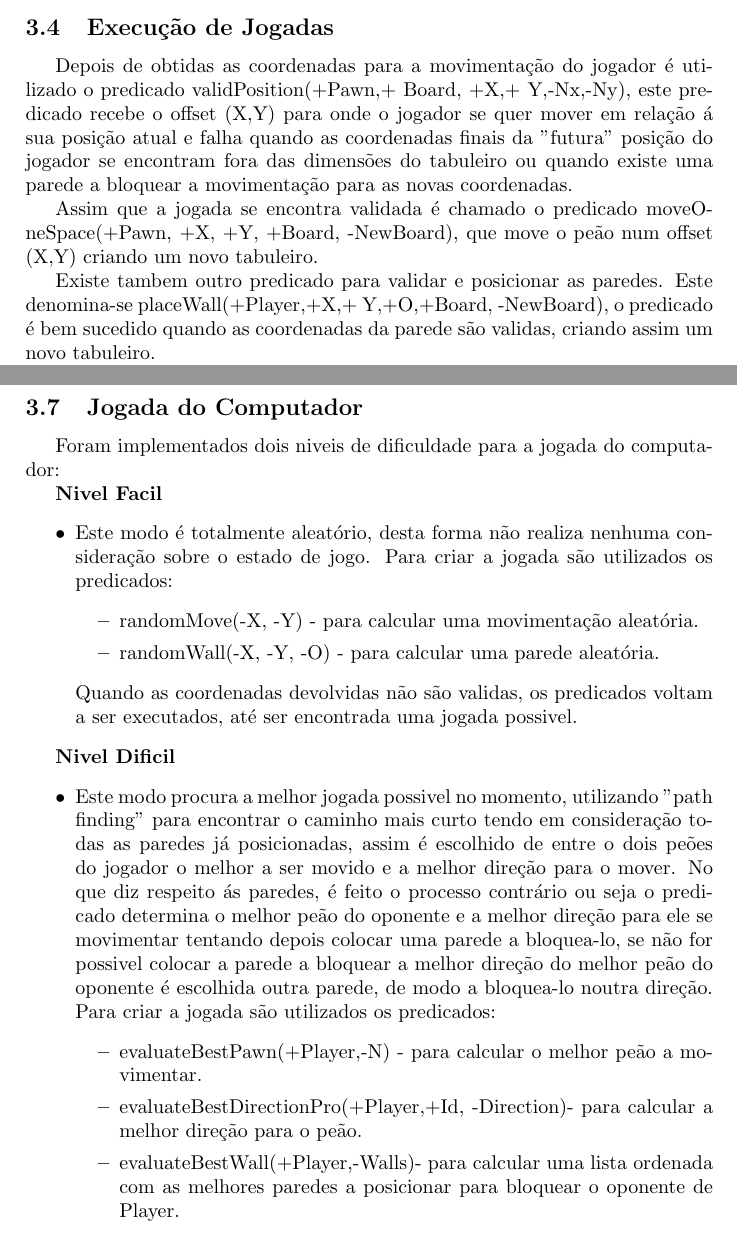
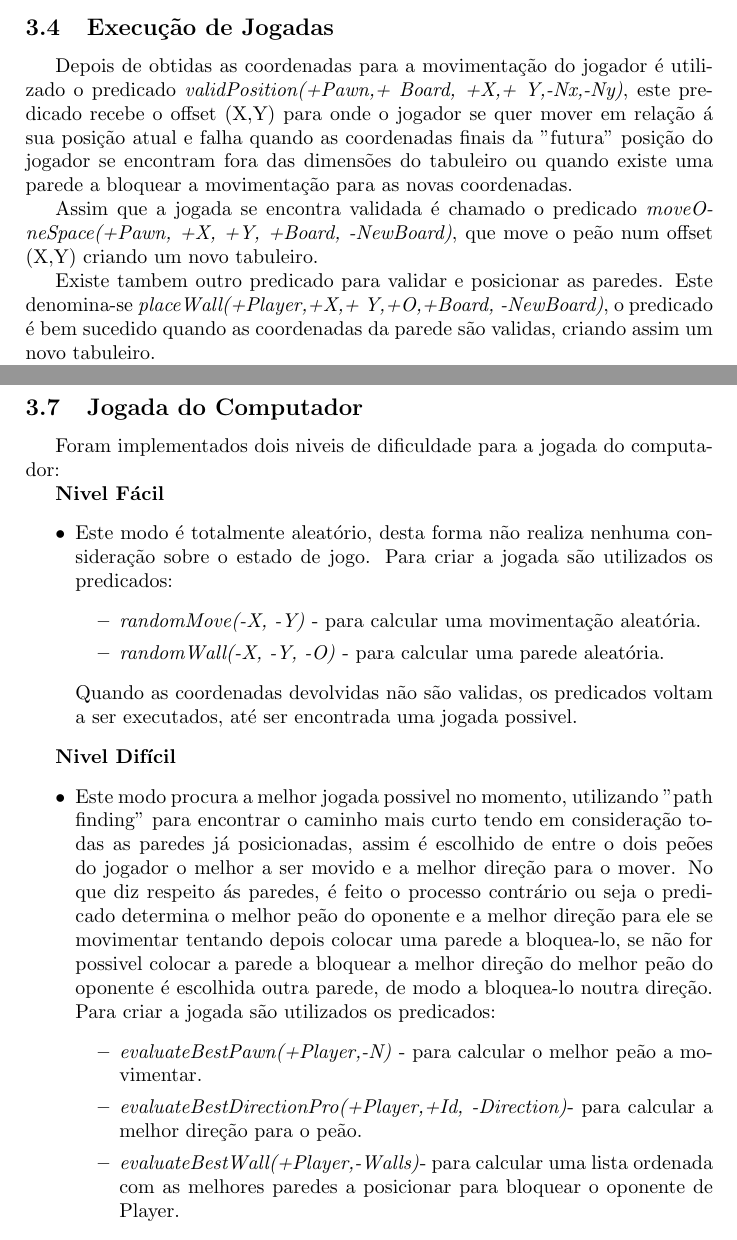
Before and after one commit to bmpj13/FEUP-PLOG01, a LaTeX document (Report/blockade.tex): two parts of pages 8 and 9 of 13, joined at a grey line, cut so that both start at the same text. Compiled offline with pdfLaTeX.

Commit message:
minor fixes on report

```diff
--- a/Report/blockade.tex
+++ b/Report/blockade.tex
@@ -120,14 +120,14 @@ As jogadas são obtidas através do input do jogador ou através dos algoritmos
 \newpage
 \subsection{Execução de Jogadas}
 
-Depois de obtidas as coordenadas para a movimentação do jogador é utilizado o predicado validPosition(+Pawn,+ Board, +X,+ Y,-Nx,-Ny), este predicado recebe o offset (X,Y) para onde o jogador se quer mover em relação á sua posição atual e falha quando as coordenadas finais da ''futura'' posição do jogador se encontram fora das dimensões do tabuleiro ou quando existe uma parede a bloquear a movimentação para as novas coordenadas.
-\par Assim que a jogada se encontra validada é chamado o predicado moveOneSpace(+Pawn, +X, +Y, +Board, -NewBoard), que move o peão num offset (X,Y) criando um novo tabuleiro.
-\par Existe tambem outro predicado para validar e posicionar as paredes. Este denomina-se placeWall(+Player,+X,+ Y,+O,+Board, -NewBoard),  o predicado é bem sucedido quando as coordenadas da parede são validas, criando assim um novo tabuleiro.
+Depois de obtidas as coordenadas para a movimentação do jogador é utilizado o predicado \textit{validPosition(+Pawn,+ Board, +X,+ Y,-Nx,-Ny)}, este predicado recebe o offset (X,Y) para onde o jogador se quer mover em relação á sua posição atual e falha quando as coordenadas finais da ''futura'' posição do jogador se encontram fora das dimensões do tabuleiro ou quando existe uma parede a bloquear a movimentação para as novas coordenadas.
+\par Assim que a jogada se encontra validada é chamado o predicado \textit{moveOneSpace(+Pawn, +X, +Y, +Board, -NewBoard)}, que move o peão num offset (X,Y) criando um novo tabuleiro.
+\par Existe tambem outro predicado para validar e posicionar as paredes. Este denomina-se \textit{placeWall(+Player,+X,+ Y,+O,+Board, -NewBoard)},  o predicado é bem sucedido quando as coordenadas da parede são validas, criando assim um novo tabuleiro.
 \par No entanto o predicado fallha quando as coordenadas são invalidas devido a um dos motivos:
 \begin{itemize}
-\item A parede está para lá dos limites do tabuleiro
-\item A parede está cruzada com outra parede
-\item A parede bloqueia completamente o jogador (ou seja quando o posicionamente da parede impossibilita que um dos peões deixe de ter um caminho para as bases adversárias)
+	\item A parede está para lá dos limites do tabuleiro
+	\item A parede está cruzada com outra parede
+	\item A parede bloqueia completamente o jogador (ou seja quando o posicionamente da parede impossibilita que um dos peões deixe de ter um caminho para as bases adversárias)
 \end{itemize}
 
 Estes predicados podem ser encontrados no ficheiro board/logic.pl.
@@ -157,25 +157,25 @@ Se alguns dos jogadores chegar ao seu objetivo, i.e. a uma das bases do oponente
 
 Foram implementados dois niveis de dificuldade para a jogada do computador:
 
-\textbf{Nivel Facil}
+\textbf{Nivel Fácil}
 \begin{itemize}
 \item Este modo é totalmente aleatório, desta forma não realiza nenhuma consideração sobre o estado de jogo. Para criar a jogada são utilizados os predicados:
 	\begin{itemize}
-		\item randomMove(-X, -Y) - para calcular uma movimentação aleatória.
-		\item randomWall(-X, -Y, -O) - para calcular uma parede aleatória.
+		\item \textit{randomMove(-X, -Y)} - para calcular uma movimentação aleatória.
+		\item \textit{randomWall(-X, -Y, -O)} - para calcular uma parede aleatória.
 	\end{itemize}
 	 Quando as coordenadas devolvidas não são validas, os predicados voltam a ser executados, até ser encontrada uma jogada possivel.
 \end{itemize}
 
-\textbf{Nivel Dificil}
+\textbf{Nivel Difícil}
 \begin{itemize}
 \item Este modo procura a melhor jogada possivel no momento, utilizando ''path finding'' para encontrar o caminho mais curto tendo em consideração todas as paredes já posicionadas, assim é escolhido de entre o dois peões do jogador o melhor a ser movido e a melhor direção para o mover.
 No que diz respeito ás paredes, é feito o processo contrário ou seja o predicado determina o melhor peão do oponente e a melhor direção para ele se movimentar tentando depois colocar uma parede a bloquea-lo, se não for possivel colocar a parede a bloquear a melhor direção do melhor peão do oponente é escolhida outra parede, de modo a bloquea-lo noutra direção.
  Para criar a jogada são utilizados os predicados:
  \begin{itemize}
-		\item evaluateBestPawn(+Player,-N) - para calcular o melhor peão a movimentar.
-		\item evaluateBestDirectionPro(+Player,+Id, -Direction)-  para calcular a melhor direção para o peão.
-		\item evaluateBestWall(+Player,-Walls)- para calcular uma lista ordenada com as melhores paredes a posicionar para bloquear o oponente de Player.
+		\item \textit{evaluateBestPawn(+Player,-N)} - para calcular o melhor peão a movimentar.
+		\item \textit{evaluateBestDirectionPro(+Player,+Id, -Direction)}-  para calcular a melhor direção para o peão.
+		\item \textit{evaluateBestWall(+Player,-Walls)}- para calcular uma lista ordenada com as melhores paredes a posicionar para bloquear o oponente de Player.
 	\end{itemize}
 \end{itemize}
 
```
Also changed, not shown: Report/blockade.pdf, Report/fig7.PNG, Report/blockade.tex (2 more changed lines), 2 other files.
